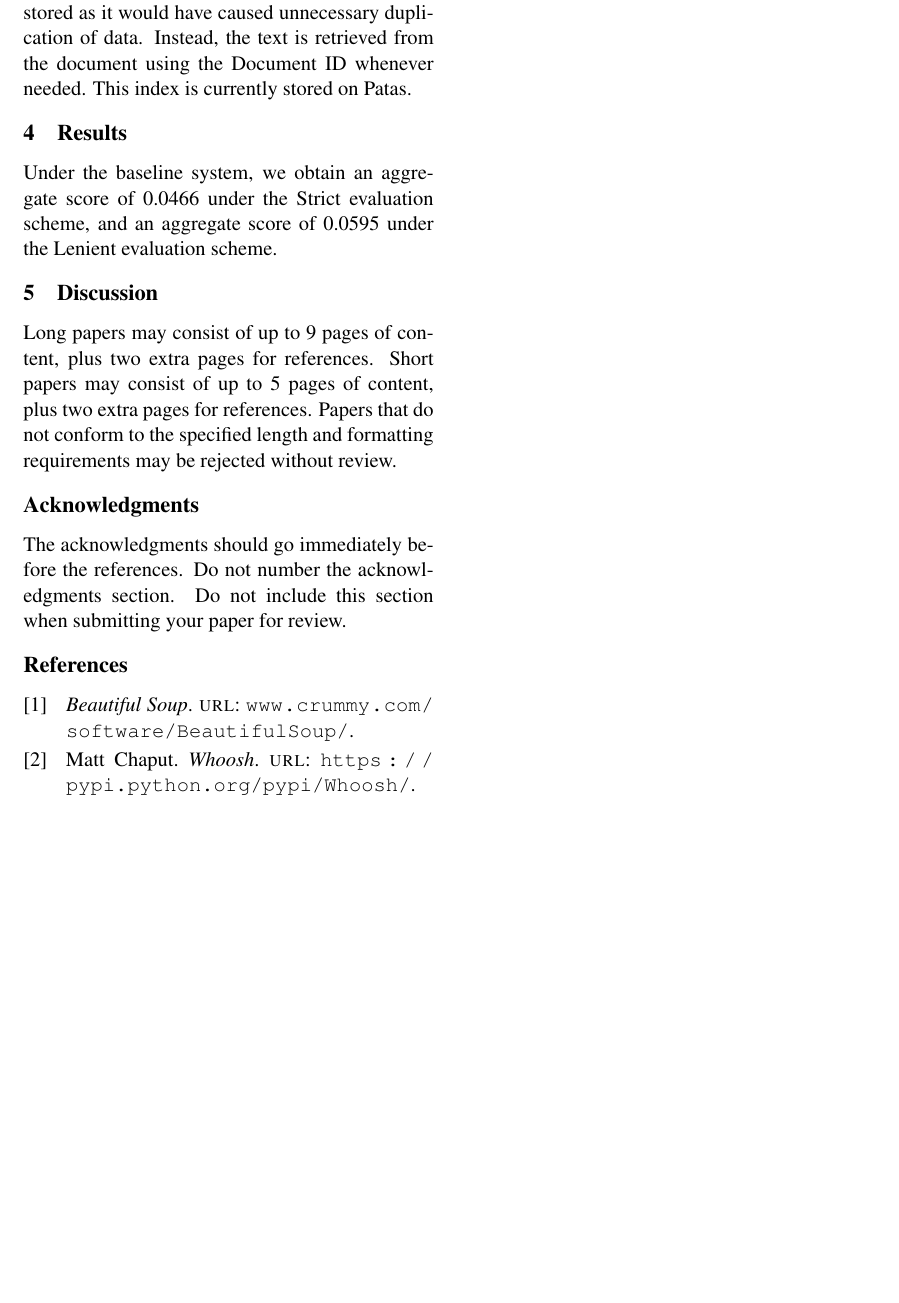
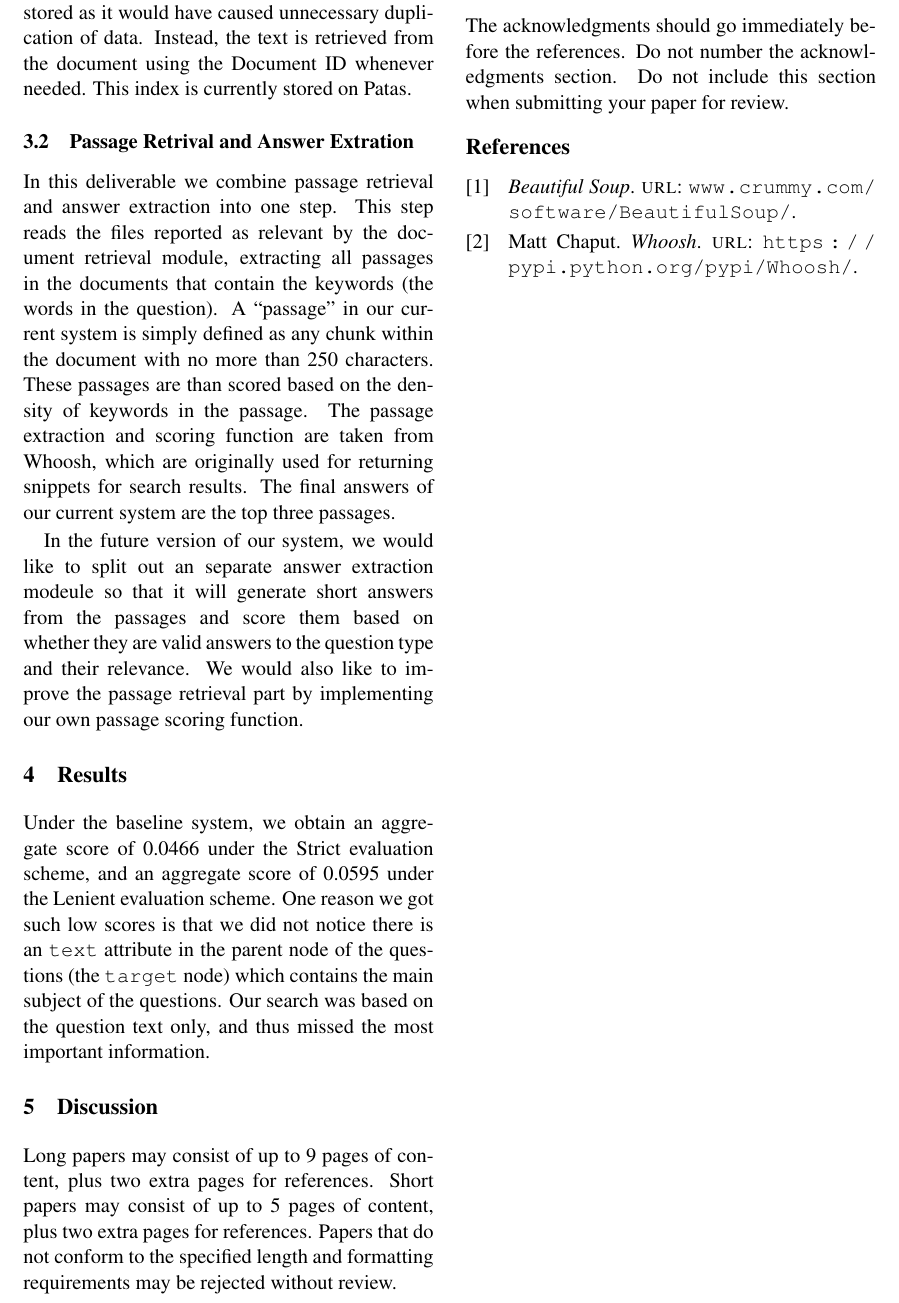
Before and after one commit to linguistrix/LING573SharedTask, a LaTeX paper (doc/reports/D2.tex): part of page 2 of 2, cut so that both start at the same text, the shorter picture padded with empty space. Compiled offline with pdfLaTeX.

Commit message:
D2 report passage retrieval

```diff
--- a/doc/reports/D2.tex
+++ b/doc/reports/D2.tex
@@ -76,9 +76,15 @@ For the purpose of indexing and searching the documents, we use Whoosh\cite{whoo
 \subsubsection{Indexing}
 The Beautiful Soup XML parser\cite{bsoup} was used to parse all the documents and extract the Document ID, Headline and Body Text. Whoosh's in-built indexing engine was used to index all the documents present in the corpus. The current system uses Whoosh's default indexing mechanism, which does not process the text, we plan to improve on this by incorporating tokenization and stemming. The indexing schema was designed to store the Document ID and Headline with the Index, while the Body Text was indexed but not stored as it would have caused unnecessary duplication of data. Instead, the text is retrieved from the document using the Document ID whenever needed. This index is currently stored on Patas.
 
+\subsection{Passage Retrival and Answer Extration}
+In this deliverable we combine passage retrieval and answer extraction into one step. This step reads the files reported as relevant by the document retrieval module, extracting all passages in the documents that contain the keywords (the words in the question). A ``passage'' in our current system is simply defined as any chunk within the document with no more than 250 characters. These passages are than scored based on the density of keywords in the passage. The passage extraction and scoring function are taken from Whoosh, which are originally used for returning snippets for search results. The final answers of our current system are the top three passages.
+
+In the future version of our system, we would like to split out an separate answer extraction modeule so that it will generate short answers from the passages and score them based on whether they are valid answers to the question type and their relevance. We would also like to improve the passage retrieval part by implementing our own passage scoring function.
+
 \section{Results}
 
 Under the baseline system, we obtain an aggregate score of 0.0466 under the Strict evaluation scheme, and an aggregate score of 0.0595 under the Lenient evaluation scheme.
+One reason we got such low scores is that we did not notice there is an \texttt{text} attribute in the parent node of the questions (the \texttt{target} node) which contains the main subject of the questions. Our search was based on the question text only, and thus missed the most important information.
 
 \section{Discussion}
 \label{sec:discussion}
```
